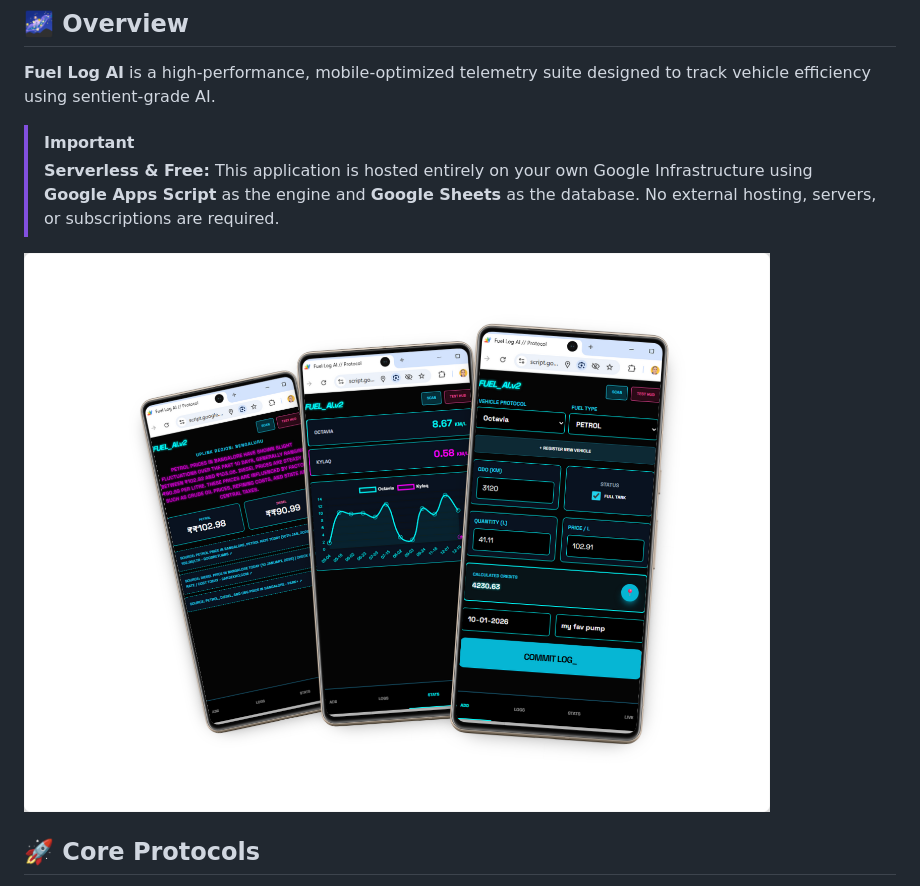
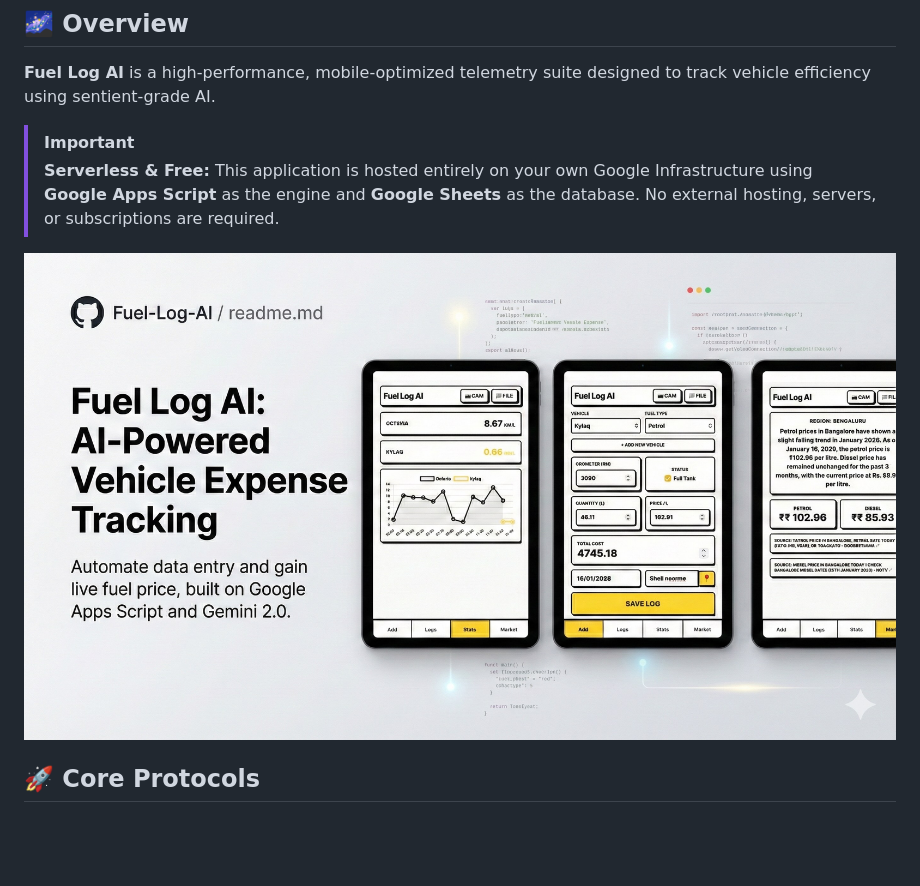
Before and after one commit to packetcraft/Fuel-Log-AI, a Markdown page: README.md, the part around the change. Rendered like a GitHub page; blank space fills up the shorter version.

Commit message:
Update README.md with updated screeshot

```diff
--- a/README.md
+++ b/README.md
@@ -10,7 +10,7 @@
 > [!IMPORTANT]
 > **Serverless & Free:** This application is hosted entirely on your own Google Infrastructure using **Google Apps Script** as the engine and **Google Sheets** as the database. No external hosting, servers, or subscriptions are required.
 
-![UI Screenshot](https://raw.githubusercontent.com/packetcraft/Fuel-Log-AI/refs/heads/main/ScreenShots.png)
+![UI Screenshot](https://raw.githubusercontent.com/packetcraft/Fuel-Log-AI/refs/heads/main/ScreenShots2.jpg)
 
 ## 🚀 Core Protocols
 - **Dual-Trigger Scanning:** Dedicated 📸 Cam (direct rear-camera access) and 📁 File (gallery explorer) triggers for maximum flexibility.
```
